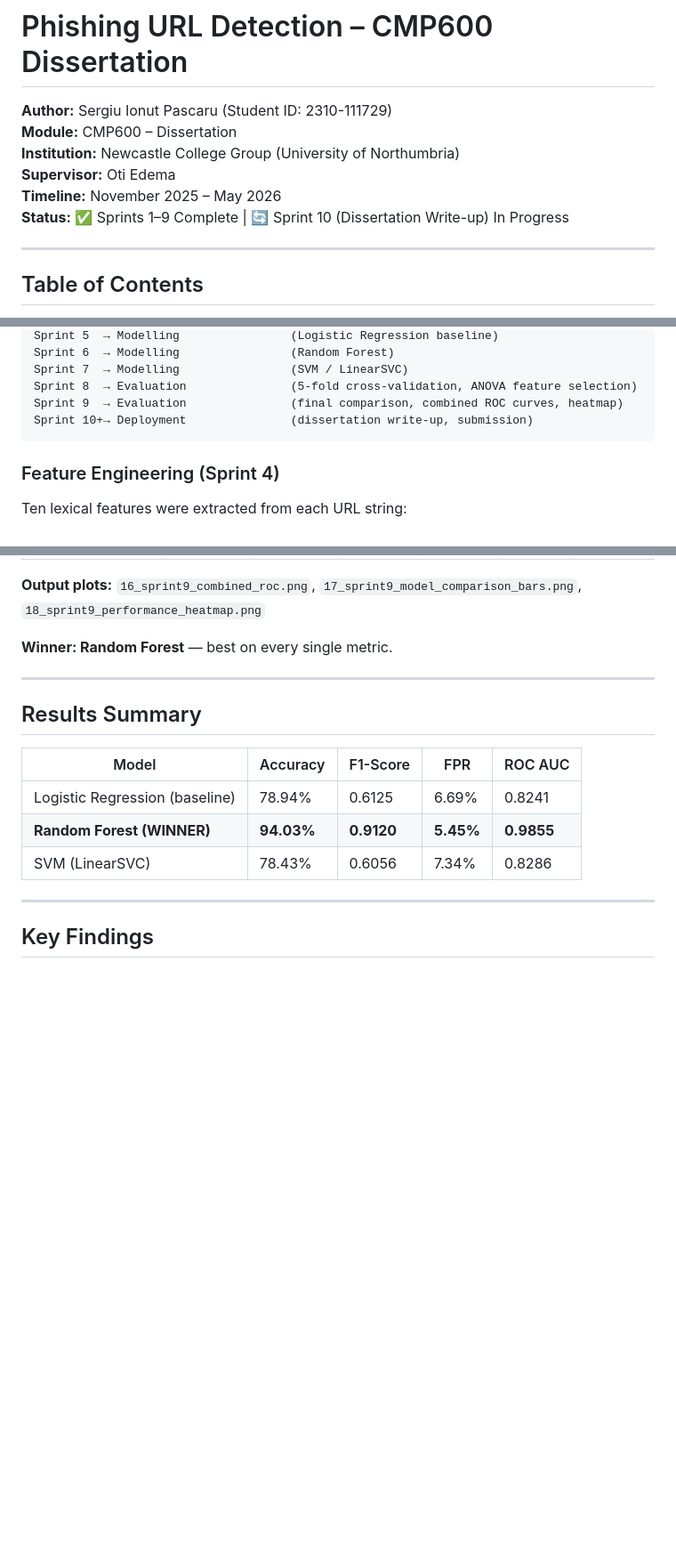
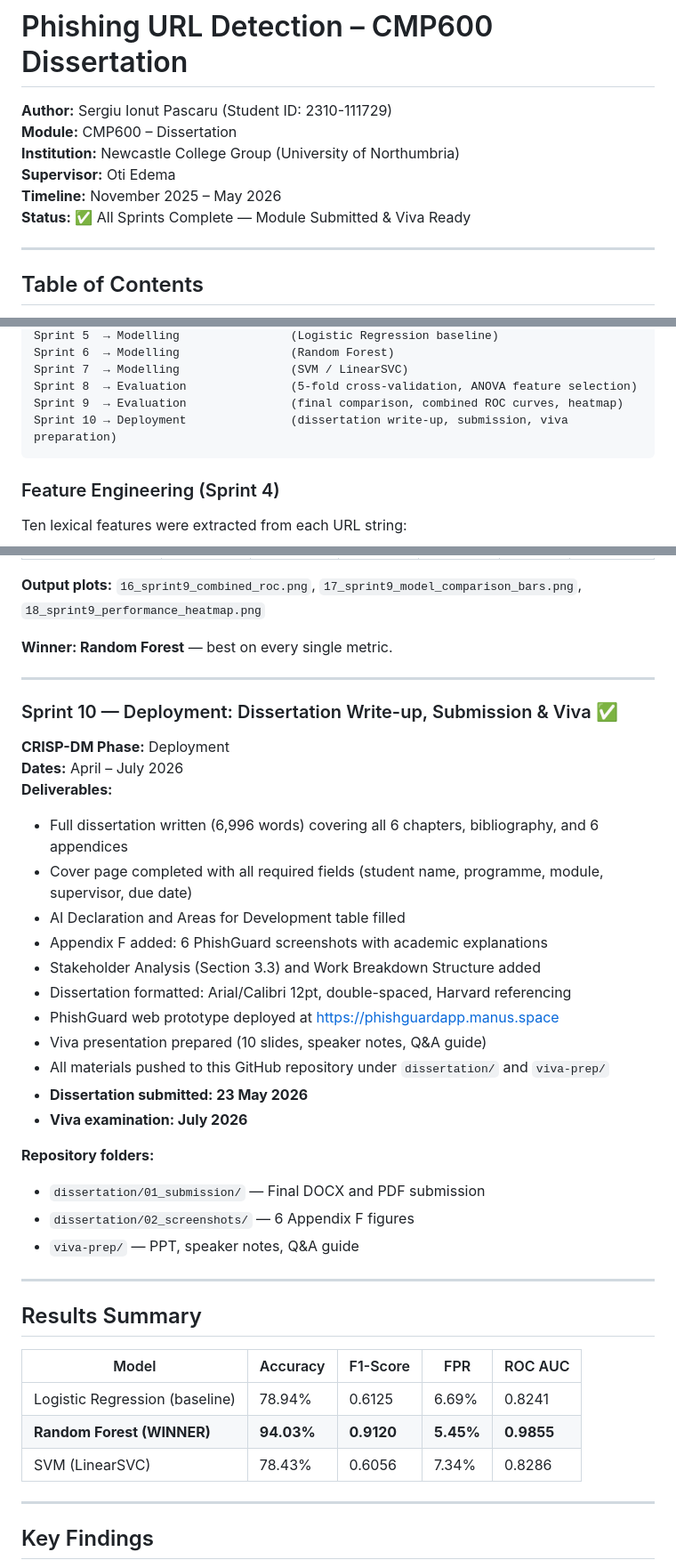
Before and after one commit to s3giu/phishing-url-detection, a Markdown page: README.md, 3 parts joined by grey strips. Shown at 89% size. Drawn GitHub-style; blank space fills up the shorter version.

Commit message:
Update README: Sprint 10 complete, module submitted and viva ready

````diff
--- a/README.md
+++ b/README.md
@@ -5,7 +5,7 @@
 **Institution:** Newcastle College Group (University of Northumbria)
 **Supervisor:** Oti Edema
 **Timeline:** November 2025 – May 2026
-**Status:** ✅ Sprints 1–9 Complete | 🔄 Sprint 10 (Dissertation Write-up) In Progress
+**Status:** ✅ All Sprints Complete — Module Submitted & Viva Ready
 
 ---
 
@@ -81,7 +81,7 @@ Sprint 6  → Modelling                (Random Forest)
 Sprint 7  → Modelling                (SVM / LinearSVC)
 Sprint 8  → Evaluation               (5-fold cross-validation, ANOVA feature selection)
 Sprint 9  → Evaluation               (final comparison, combined ROC curves, heatmap)
-Sprint 10+→ Deployment               (dissertation write-up, submission)
+Sprint 10 → Deployment               (dissertation write-up, submission, viva preparation)
 ```
 
 ### Feature Engineering (Sprint 4)
@@ -460,6 +460,29 @@ All 10 features are statistically significant (p < 0.05). The top 3 features (`d
 
 ---
 
+### Sprint 10 — Deployment: Dissertation Write-up, Submission & Viva ✅
+**CRISP-DM Phase:** Deployment
+**Dates:** April – July 2026
+**Deliverables:**
+- Full dissertation written (6,996 words) covering all 6 chapters, bibliography, and 6 appendices
+- Cover page completed with all required fields (student name, programme, module, supervisor, due date)
+- AI Declaration and Areas for Development table filled
+- Appendix F added: 6 PhishGuard screenshots with academic explanations
+- Stakeholder Analysis (Section 3.3) and Work Breakdown Structure added
+- Dissertation formatted: Arial/Calibri 12pt, double-spaced, Harvard referencing
+- PhishGuard web prototype deployed at https://phishguardapp.manus.space
+- Viva presentation prepared (10 slides, speaker notes, Q&A guide)
+- All materials pushed to this GitHub repository under `dissertation/` and `viva-prep/`
+- **Dissertation submitted: 23 May 2026**
+- **Viva examination: July 2026**
+
+**Repository folders:**
+- `dissertation/01_submission/` — Final DOCX and PDF submission
+- `dissertation/02_screenshots/` — 6 Appendix F figures
+- `viva-prep/` — PPT, speaker notes, Q&A guide
+
+---
+
 ## Results Summary
 
 | Model | Accuracy | F1-Score | FPR | ROC AUC |
````
Also changed, not shown: other parts of README.md (+2 -1 lines).
